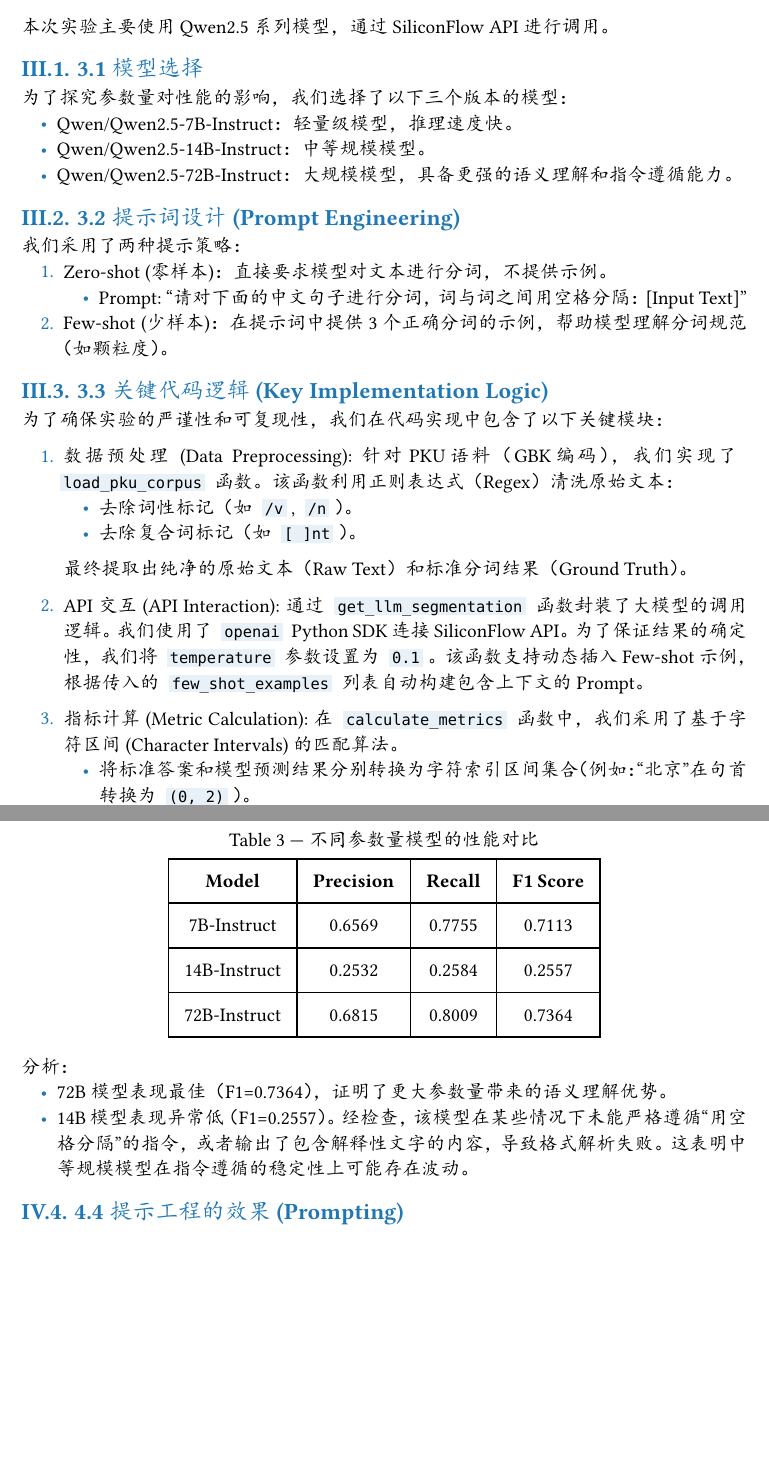
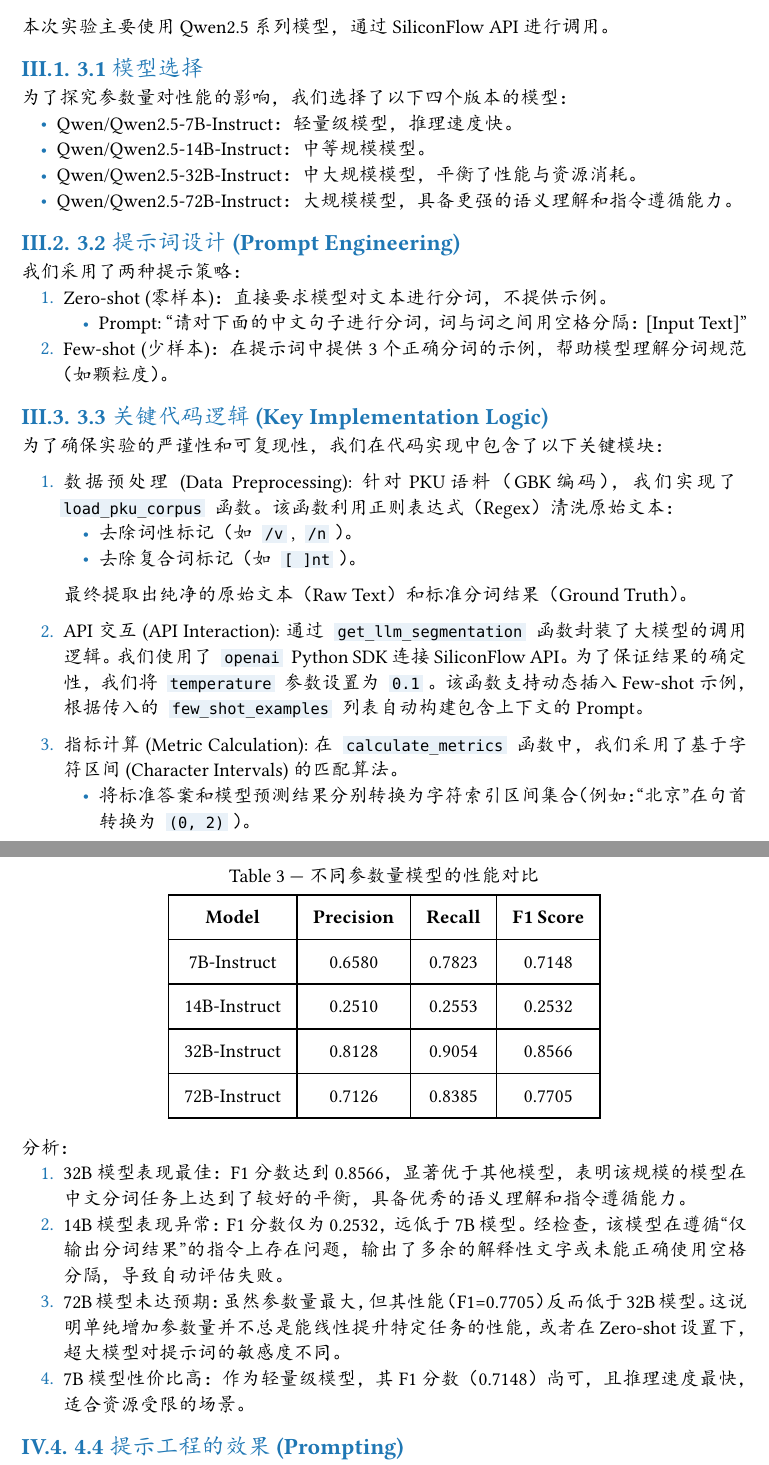
Before and after one commit to CarterYin/NLP_UCAS_2025, a Typst document (hw3/report/main.typ, which reads hw3/q3/q3_report.md): two parts of pages 4 and 6 of 13, joined at a grey line, cut so that both start at the same text, the shorter picture padded with empty space. The pictures show the PDF file hw3/report/main.pdf that the author committed with the source.

Commit message:
update report

```diff
--- a/hw3/q3/q3_report.md
+++ b/hw3/q3/q3_report.md
@@ -2,3 +2,7 @@
 
 | Model | Precision | Recall | F1 Score |
 |-------|-----------|--------|----------|
+| Qwen/Qwen2.5-7B-Instruct | 0.6580 | 0.7823 | 0.7148 |
+| Qwen/Qwen2.5-14B-Instruct | 0.2510 | 0.2553 | 0.2532 |
+| Qwen/Qwen2.5-32B-Instruct | 0.8128 | 0.9054 | 0.8566 |
+| Qwen/Qwen2.5-72B-Instruct | 0.7126 | 0.8385 | 0.7705 |
--- a/hw3/report/main.typ
+++ b/hw3/report/main.typ
@@ -28,7 +28,7 @@
 
 1.  **基准测试**：测试大语言模型在随机抽取的50个《人民日报》句子上的平均分词性能。
 2.  **领域适应性**：从网上爬取新闻、社交媒体（豆瓣）、科普文章（果壳）等不同类型的文本，测试模型在不同领域数据上的泛化能力。
-3.  **模型规模影响**：对比分析不同参数量（7B, 14B, 72B）的模型对分词性能的影响。
+3.  **模型规模影响**：对比分析不同参数量（7B, 14B, 32B, 72B）的模型对分词性能的影响。
 4.  **性能提升方法**：提出并实验Few-shot Prompting（少样本提示）方法，以提升模型的分词性能。
 
 = Chapter 2 Data Collection
@@ -70,9 +70,10 @@
 本次实验主要使用 **Qwen2.5** 系列模型，通过 SiliconFlow API 进行调用。
 
 == 3.1 模型选择
-为了探究参数量对性能的影响，我们选择了以下三个版本的模型：
+为了探究参数量对性能的影响，我们选择了以下四个版本的模型：
 - **Qwen/Qwen2.5-7B-Instruct**：轻量级模型，推理速度快。
 - **Qwen/Qwen2.5-14B-Instruct**：中等规模模型。
+- **Qwen/Qwen2.5-32B-Instruct**：中大规模模型，平衡了性能与资源消耗。
 - **Qwen/Qwen2.5-72B-Instruct**：大规模模型，具备更强的语义理解和指令遵循能力。
 
 == 3.2 提示词设计 (Prompt Engineering)
@@ -154,3 +155,7 @@ F1分数（0.6491）低于预期。通过错误分析发现，主要原因是**I
     inset: 10pt,
     align: horizon,
     [*Model*], [*Precision*], [*Recall*], [*F1 Score*],
+    [7B-Instruct], [0.6580], [0.7823], [0.7148],
+    [14B-Instruct], [0.2510], [0.2553], [0.2532],
+    [32B-Instruct], [0.8128], [0.9054], [0.8566],
+    [72B-Instruct], [0.7126], [0.8385], [0.7705],
@@ -162,8 +164,10 @@ F1分数（0.6491）低于预期。通过错误分析发现，主要原因是**I
 )
 
 **分析**：
-- **72B模型**表现最佳（F1=0.7364），证明了更大参数量带来的语义理解优势。
-- **14B模型**表现异常低（F1=0.2557）。经检查，该模型在某些情况下未能严格遵循“用空格分隔”的指令，或者输出了包含解释性文字的内容，导致格式解析失败。这表明中等规模模型在指令遵循的稳定性上可能存在波动。
+1.  **32B模型表现最佳**：F1分数达到0.8566，显著优于其他模型，表明该规模的模型在中文分词任务上达到了较好的平衡，具备优秀的语义理解和指令遵循能力。
+2.  **14B模型表现异常**：F1分数仅为0.2532，远低于7B模型。经检查，该模型在遵循“仅输出分词结果”的指令上存在问题，输出了多余的解释性文字或未能正确使用空格分隔，导致自动评估失败。
+3.  **72B模型未达预期**：虽然参数量最大，但其性能（F1=0.7705）反而低于32B模型。这说明单纯增加参数量并不总是能线性提升特定任务的性能，或者在Zero-shot设置下，超大模型对提示词的敏感度不同。
+4.  **7B模型性价比高**：作为轻量级模型，其F1分数（0.7148）尚可，且推理速度最快，适合资源受限的场景。
 
 == 4.4 提示工程的效果 (Prompting)
 对比Zero-shot和Few-shot（3-shot）的性能：
```
Also changed, not shown: hw3/report/main.pdf, hw3/q3/q3_report.md (3 more changed lines), hw3/report/main.typ (4 more changed lines), 1 other file.
